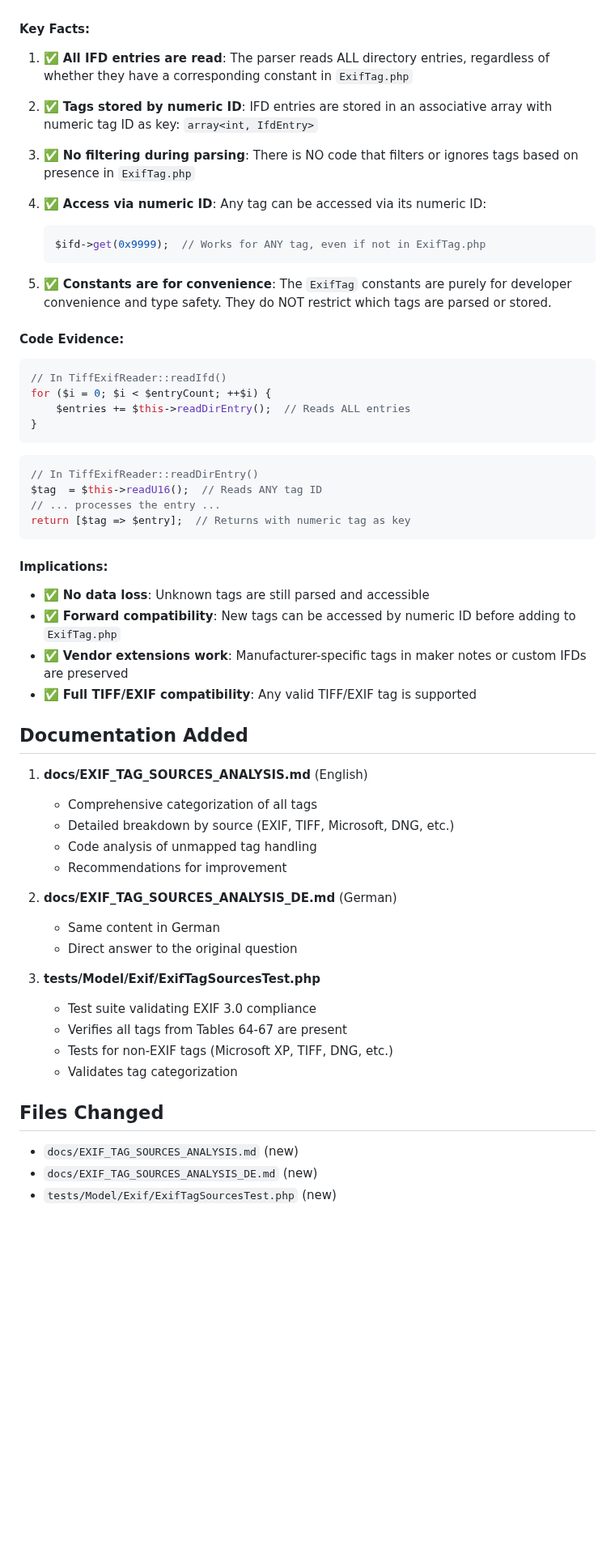
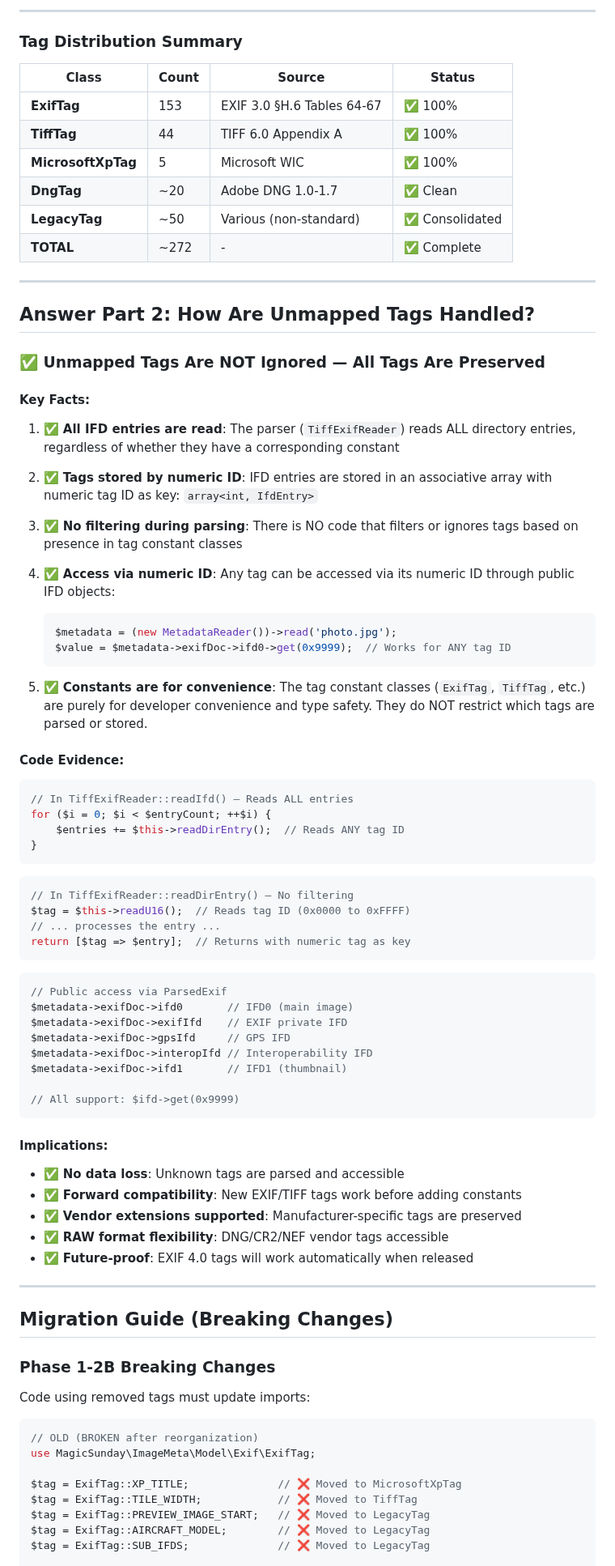
Before and after one commit to magicsunday/imagemeta, a Markdown page: EXIF_TAG_ANALYSIS_SUMMARY.md, the part around one of its changes. Shown at 81% size. Drawn GitHub-style; blank space fills up the shorter version.

````diff
--- a/EXIF_TAG_ANALYSIS_SUMMARY.md
+++ b/EXIF_TAG_ANALYSIS_SUMMARY.md
@@ -45,63 +60,88 @@
+---
+
+### Tag Distribution Summary
+
+| Class               | Count | Source                     | Status |
+|---------------------|-------|----------------------------|--------|
+| **ExifTag**         | 153   | EXIF 3.0 §H.6 Tables 64-67 | ✅ 100% |
+| **TiffTag**         | 44    | TIFF 6.0 Appendix A        | ✅ 100% |
+| **MicrosoftXpTag**  | 5     | Microsoft WIC              | ✅ 100% |
+| **DngTag**          | ~20   | Adobe DNG 1.0-1.7          | ✅ Clean |
+| **LegacyTag**       | ~50   | Various (non-standard)     | ✅ Consolidated |
+| **TOTAL**           | ~272  | -                          | ✅ Complete |
+
+---
+
+## Answer Part 2: How Are Unmapped Tags Handled?
+
+### ✅ Unmapped Tags Are NOT Ignored — All Tags Are Preserved
 
 #### Key Facts:
 
-1. ✅ **All IFD entries are read**: The parser reads ALL directory entries, regardless of whether they have a corresponding constant in `ExifTag.php`
+1. ✅ **All IFD entries are read**: The parser (`TiffExifReader`) reads ALL directory entries, regardless of whether they have a corresponding constant
 
 2. ✅ **Tags stored by numeric ID**: IFD entries are stored in an associative array with numeric tag ID as key: `array<int, IfdEntry>`
 
-3. ✅ **No filtering during parsing**: There is NO code that filters or ignores tags based on presence in `ExifTag.php`
+3. ✅ **No filtering during parsing**: There is NO code that filters or ignores tags based on presence in tag constant classes
 
-4. ✅ **Access via numeric ID**: Any tag can be accessed via its numeric ID:
+4. ✅ **Access via numeric ID**: Any tag can be accessed via its numeric ID through public IFD objects:
    ```php
-   $ifd->get(0x9999);  // Works for ANY tag, even if not in ExifTag.php
+   $metadata = (new MetadataReader())->read('photo.jpg');
+   $value = $metadata->exifDoc->ifd0->get(0x9999);  // Works for ANY tag ID
    ```
 
-5. ✅ **Constants are for convenience**: The `ExifTag` constants are purely for developer convenience and type safety. They do NOT restrict which tags are parsed or stored.
+5. ✅ **Constants are for convenience**: The tag constant classes (`ExifTag`, `TiffTag`, etc.) are purely for developer convenience and type safety. They do NOT restrict which tags are parsed or stored.
 
 #### Code Evidence:
 
 ```php
-// In TiffExifReader::readIfd()
+// In TiffExifReader::readIfd() — Reads ALL entries
 for ($i = 0; $i < $entryCount; ++$i) {
-    $entries += $this->readDirEntry();  // Reads ALL entries
+    $entries += $this->readDirEntry();  // Reads ANY tag ID
 }
 ```
 
 ```php
-// In TiffExifReader::readDirEntry()
-$tag  = $this->readU16();  // Reads ANY tag ID
+// In TiffExifReader::readDirEntry() — No filtering
+$tag = $this->readU16();  // Reads tag ID (0x0000 to 0xFFFF)
 // ... processes the entry ...
 return [$tag => $entry];  // Returns with numeric tag as key
 ```
 
+```php
+// Public access via ParsedExif
+$metadata->exifDoc->ifd0       // IFD0 (main image)
+$metadata->exifDoc->exifIfd    // EXIF private IFD
+$metadata->exifDoc->gpsIfd     // GPS IFD
+$metadata->exifDoc->interopIfd // Interoperability IFD
+$metadata->exifDoc->ifd1       // IFD1 (thumbnail)
+
+// All support: $ifd->get(0x9999)
+```
+
 #### Implications:
 
-- ✅ **No data loss**: Unknown tags are still parsed and accessible
-- ✅ **Forward compatibility**: New tags can be accessed by numeric ID before adding to `ExifTag.php`
-- ✅ **Vendor extensions work**: Manufacturer-specific tags in maker notes or custom IFDs are preserved
-- ✅ **Full TIFF/EXIF compatibility**: Any valid TIFF/EXIF tag is supported
+- ✅ **No data loss**: Unknown tags are parsed and accessible
+- ✅ **Forward compatibility**: New EXIF/TIFF tags work before adding constants
+- ✅ **Vendor extensions supported**: Manufacturer-specific tags are preserved
+- ✅ **RAW format flexibility**: DNG/CR2/NEF vendor tags accessible
+- ✅ **Future-proof**: EXIF 4.0 tags will work automatically when released
 
-## Documentation Added
+---
 
-1. **docs/EXIF_TAG_SOURCES_ANALYSIS.md** (English)
-   - Comprehensive categorization of all tags
-   - Detailed breakdown by source (EXIF, TIFF, Microsoft, DNG, etc.)
-   - Code analysis of unmapped tag handling
-   - Recommendations for improvement
+## Migration Guide (Breaking Changes)
 
-2. **docs/EXIF_TAG_SOURCES_ANALYSIS_DE.md** (German)
-   - Same content in German
-   - Direct answer to the original question
+### Phase 1-2B Breaking Changes
 
-3. **tests/Model/Exif/ExifTagSourcesTest.php**
-   - Test suite validating EXIF 3.0 compliance
-   - Verifies all tags from Tables 64-67 are present
-   - Tests for non-EXIF tags (Microsoft XP, TIFF, DNG, etc.)
-   - Validates tag categorization
+Code using removed tags must update imports:
 
-## Files Changed
+```php
+// OLD (BROKEN after reorganization)
+use MagicSunday\ImageMeta\Model\Exif\ExifTag;
 
-- `docs/EXIF_TAG_SOURCES_ANALYSIS.md` (new)
-- `docs/EXIF_TAG_SOURCES_ANALYSIS_DE.md` (new)
-- `tests/Model/Exif/ExifTagSourcesTest.php` (new)
+$tag = ExifTag::XP_TITLE;              // ❌ Moved to MicrosoftXpTag
+$tag = ExifTag::TILE_WIDTH;            // ❌ Moved to TiffTag
+$tag = ExifTag::PREVIEW_IMAGE_START;   // ❌ Moved to LegacyTag
+$tag = ExifTag::AIRCRAFT_MODEL;        // ❌ Moved to LegacyTag
+$tag = ExifTag::SUB_IFDS;              // ❌ Moved to LegacyTag
 
````
Also changed, not shown: other parts of EXIF_TAG_ANALYSIS_SUMMARY.md (+109 -59 lines).
